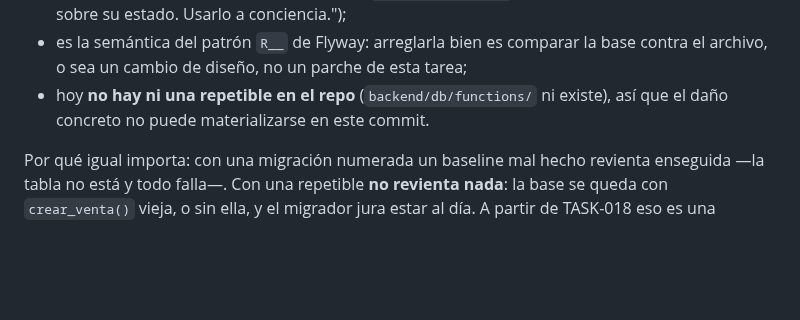
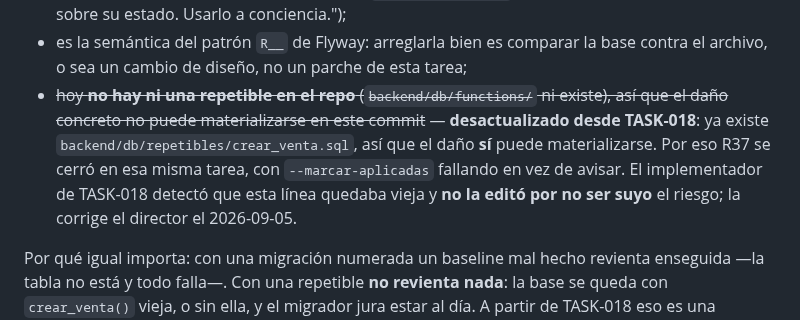
Before and after one commit to delfinohogar/delfino-erp, a Markdown page: migration/RISKS.md, the part around the change. Drawn GitHub-style; blank space fills up the shorter version.

Commit message:
R37: corregir la linea que decia que no habia repetibles en el repo
Quedo vieja al crear backend/db/repetibles/crear_venta.sql en TASK-018. El
implementador la detecto y no la edito por no ser su riesgo; la corrige el
director.

Co-Authored-By: Claude Opus 5 <noreply@anthropic.com>
Claude-Session: https://claude.ai/code/session_01STFqpADHtxfoqDQP5VJ8oU

```diff
--- a/migration/RISKS.md
+++ b/migration/RISKS.md
@@ -991,8 +991,12 @@ Por qué NO bloqueó TASK-012:
   estado. Usarlo a conciencia.");
 - es la semántica del patrón `R__` de Flyway: arreglarla bien es comparar la base contra el
   archivo, o sea un cambio de diseño, no un parche de esta tarea;
-- hoy **no hay ni una repetible en el repo** (`backend/db/functions/` ni existe), así que el daño
-  concreto no puede materializarse en este commit.
+- ~~hoy **no hay ni una repetible en el repo** (`backend/db/functions/` ni existe), así que el daño
+  concreto no puede materializarse en este commit~~ — **desactualizado desde TASK-018**: ya existe
+  `backend/db/repetibles/crear_venta.sql`, así que el daño **sí** puede materializarse. Por eso
+  R37 se cerró en esa misma tarea, con `--marcar-aplicadas` fallando en vez de avisar. El
+  implementador de TASK-018 detectó que esta línea quedaba vieja y **no la editó por no ser suyo**
+  el riesgo; la corrige el director el 2026-09-05.
 
 Por qué igual importa: con una migración numerada un baseline mal hecho revienta enseguida —la
 tabla no está y todo falla—. Con una repetible **no revienta nada**: la base se queda con
```
